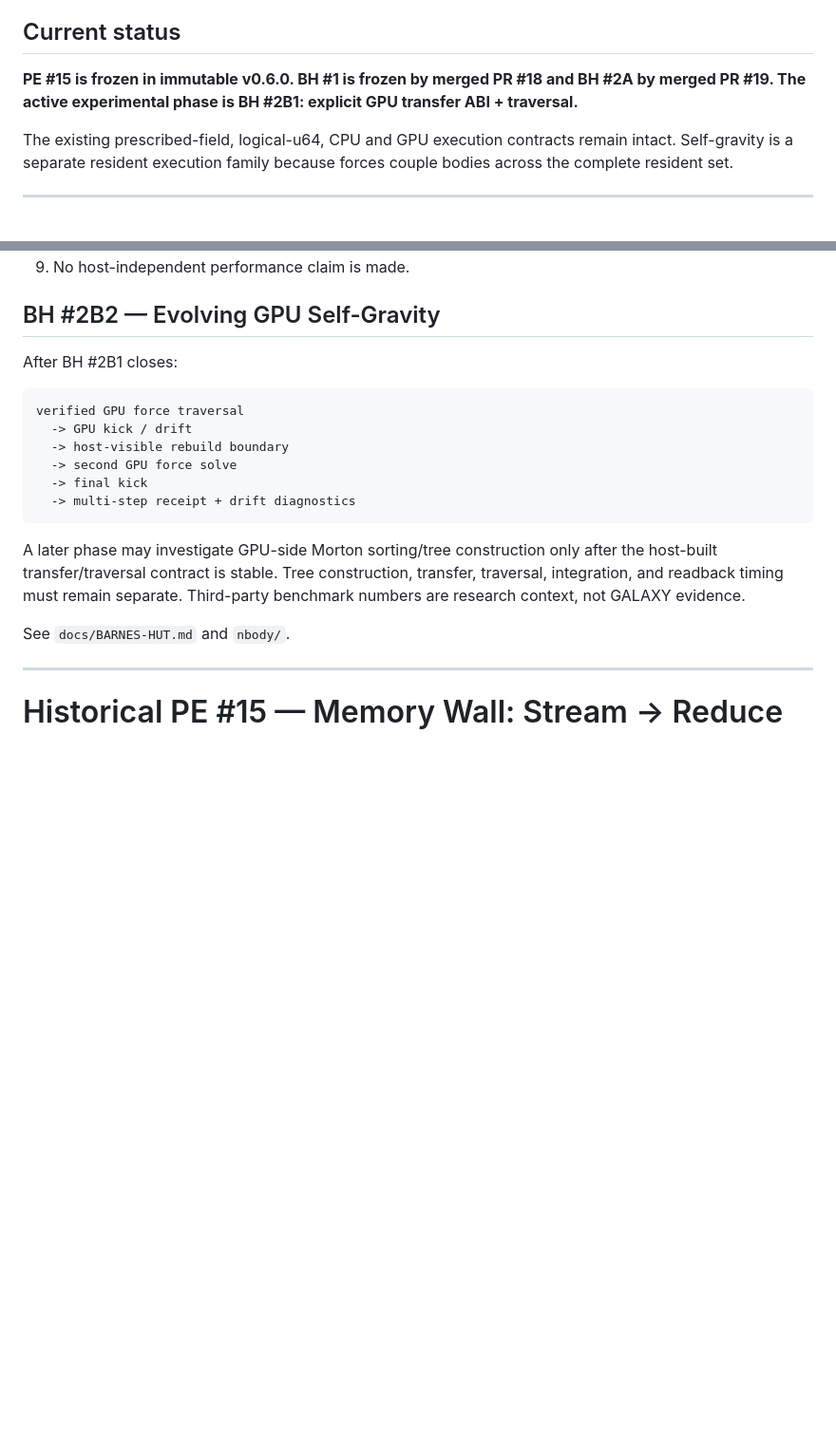
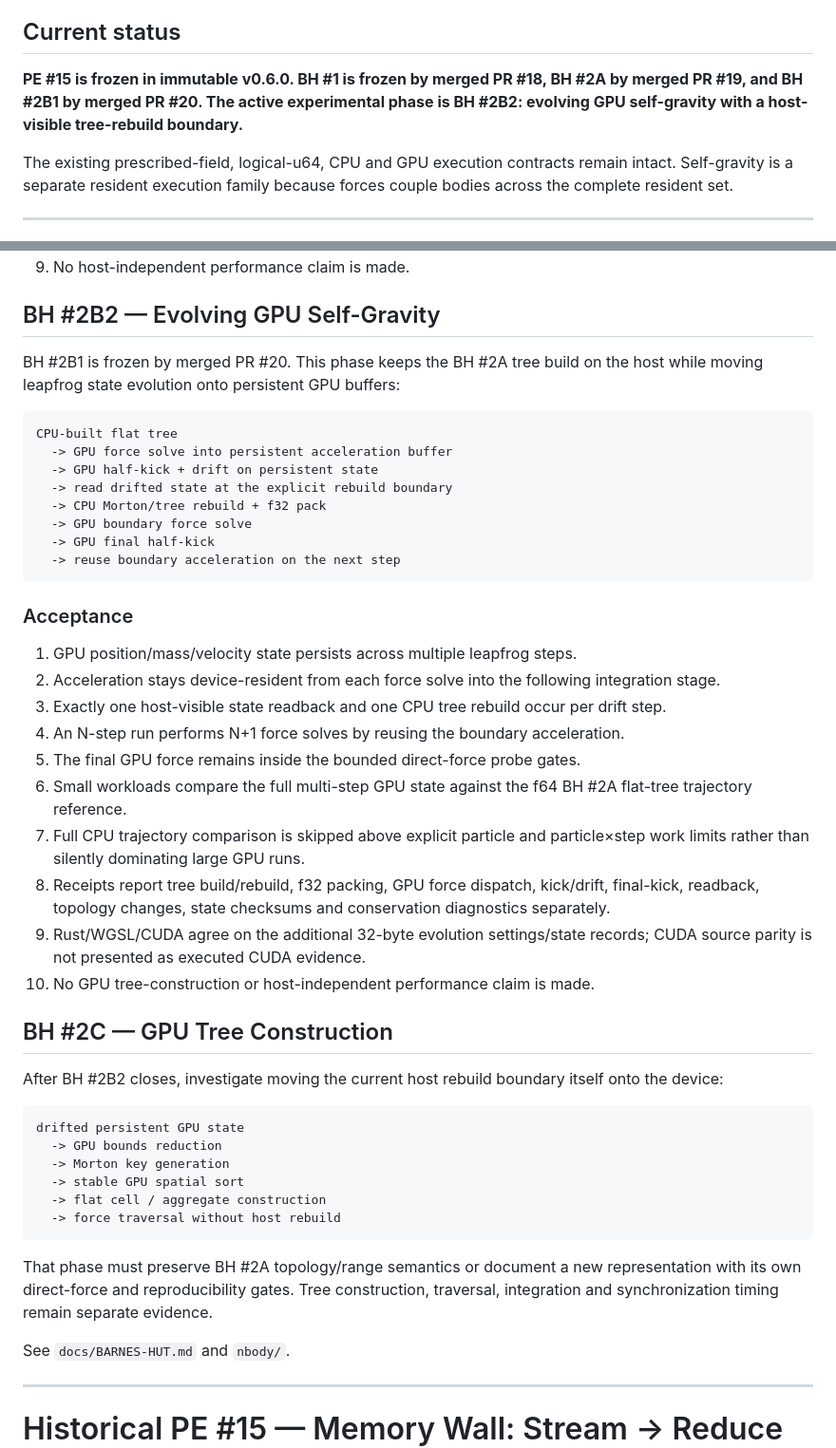
Before and after one commit to QSOLKCB/GALAXY, a Markdown page: ROADMAP.md, 2 parts joined by grey strips. Shown at 95% size. Rendered like a GitHub page; blank space fills up the shorter version.

Commit message:
Advance roadmap to evolving GPU self-gravity

````diff
--- a/ROADMAP.md
+++ b/ROADMAP.md
@@ -16,7 +16,7 @@ The governing rule remains:
 
 ## Current status
 
-**PE #15 is frozen in immutable v0.6.0. BH #1 is frozen by merged PR #18 and BH #2A by merged PR #19. The active experimental phase is BH #2B1: explicit GPU transfer ABI + traversal.**
+**PE #15 is frozen in immutable v0.6.0. BH #1 is frozen by merged PR #18, BH #2A by merged PR #19, and BH #2B1 by merged PR #20. The active experimental phase is BH #2B2: evolving GPU self-gravity with a host-visible tree-rebuild boundary.**
 
 The existing prescribed-field, logical-u64, CPU and GPU execution contracts remain intact. Self-gravity is a separate resident execution family because forces couple bodies across the complete resident set.
 
@@ -100,18 +100,46 @@ BH #2A f64/u32 flat tree
 
 ## BH #2B2 — Evolving GPU Self-Gravity
 
-After BH #2B1 closes:
+BH #2B1 is frozen by merged PR #20. This phase keeps the BH #2A tree build on the host while moving leapfrog state evolution onto persistent GPU buffers:
 
 ```text
-verified GPU force traversal
-  -> GPU kick / drift
-  -> host-visible rebuild boundary
-  -> second GPU force solve
-  -> final kick
-  -> multi-step receipt + drift diagnostics
+CPU-built flat tree
+  -> GPU force solve into persistent acceleration buffer
+  -> GPU half-kick + drift on persistent state
+  -> read drifted state at the explicit rebuild boundary
+  -> CPU Morton/tree rebuild + f32 pack
+  -> GPU boundary force solve
+  -> GPU final half-kick
+  -> reuse boundary acceleration on the next step
 ```
 
-A later phase may investigate GPU-side Morton sorting/tree construction only after the host-built transfer/traversal contract is stable. Tree construction, transfer, traversal, integration, and readback timing must remain separate. Third-party benchmark numbers are research context, not GALAXY evidence.
+### Acceptance
+
+1. GPU position/mass/velocity state persists across multiple leapfrog steps.
+2. Acceleration stays device-resident from each force solve into the following integration stage.
+3. Exactly one host-visible state readback and one CPU tree rebuild occur per drift step.
+4. An N-step run performs N+1 force solves by reusing the boundary acceleration.
+5. The final GPU force remains inside the bounded direct-force probe gates.
+6. Small workloads compare the full multi-step GPU state against the f64 BH #2A flat-tree trajectory reference.
+7. Full CPU trajectory comparison is skipped above explicit particle and particle×step work limits rather than silently dominating large GPU runs.
+8. Receipts report tree build/rebuild, f32 packing, GPU force dispatch, kick/drift, final-kick, readback, topology changes, state checksums and conservation diagnostics separately.
+9. Rust/WGSL/CUDA agree on the additional 32-byte evolution settings/state records; CUDA source parity is not presented as executed CUDA evidence.
+10. No GPU tree-construction or host-independent performance claim is made.
+
+## BH #2C — GPU Tree Construction
+
+After BH #2B2 closes, investigate moving the current host rebuild boundary itself onto the device:
+
+```text
+drifted persistent GPU state
+  -> GPU bounds reduction
+  -> Morton key generation
+  -> stable GPU spatial sort
+  -> flat cell / aggregate construction
+  -> force traversal without host rebuild
+```
+
+That phase must preserve BH #2A topology/range semantics or document a new representation with its own direct-force and reproducibility gates. Tree construction, traversal, integration and synchronization timing remain separate evidence.
 
 See `docs/BARNES-HUT.md` and `nbody/`.
 
````
